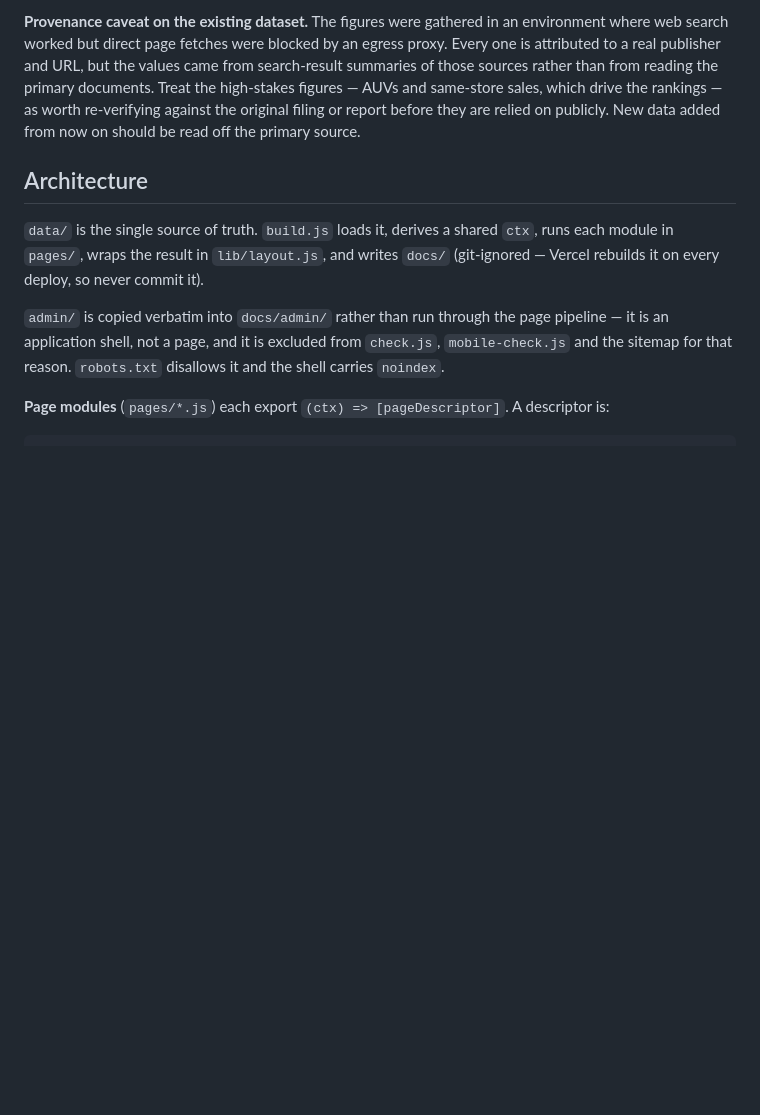
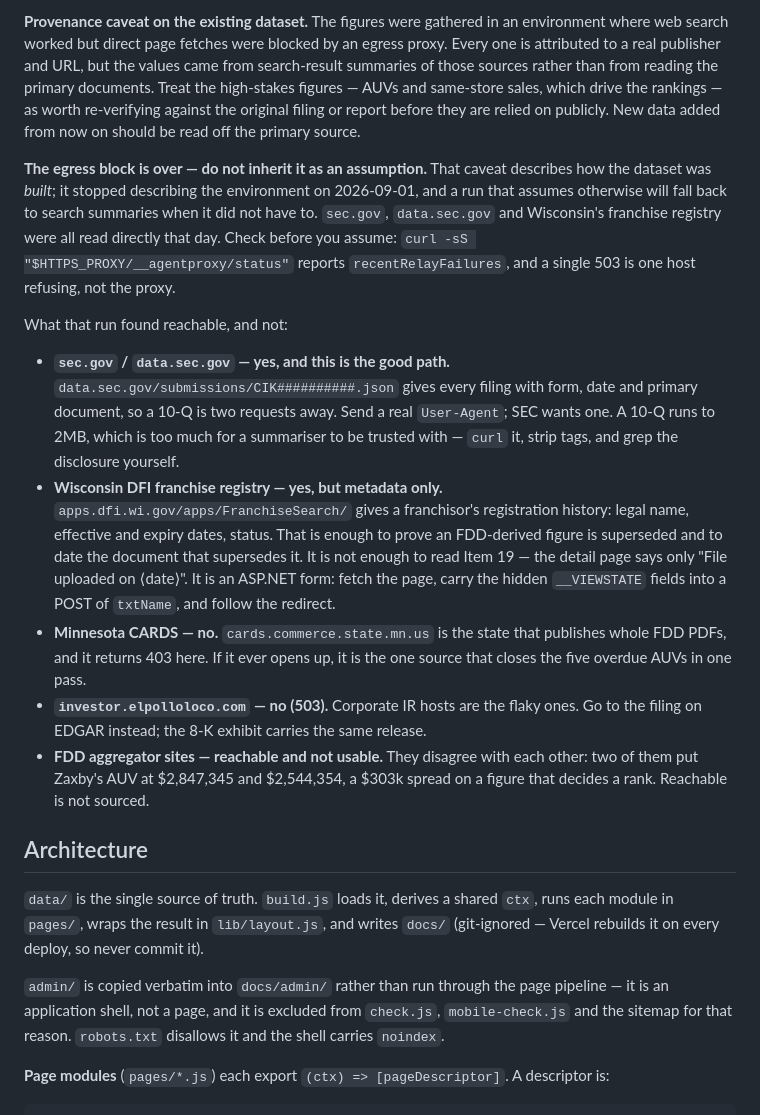
Before and after one commit to Johnsonbuns/Chicken-Sandwich-Wars-2, a Markdown page: CLAUDE.md, the part around one of its changes. Drawn GitHub-style; blank space fills up the shorter version.

```diff
--- a/CLAUDE.md
+++ b/CLAUDE.md
@@ -120,6 +120,21 @@ search-result summaries of those sources rather than from reading the primary do
 Treat the high-stakes figures — AUVs and same-store sales, which drive the rankings — as
 worth re-verifying against the original filing or report before they are relied on
 publicly. New data added from now on should be read off the primary source.
+
+**The egress block is over — do not inherit it as an assumption.** That caveat describes
+how the dataset was *built*; it stopped describing the environment on 2026-09-01, and a
+run that assumes otherwise will fall back to search summaries when it did not have to.
+`sec.gov`, `data.sec.gov` and Wisconsin's franchise registry were all read directly that
+day. Check before you assume: `curl -sS "$HTTPS_PROXY/__agentproxy/status"` reports
+`recentRelayFailures`, and a single 503 is one host refusing, not the proxy.
+
+What that run found reachable, and not:
+
+- **`sec.gov` / `data.sec.gov` — yes, and this is the good path.** `data.sec.gov/submissions/CIK##########.json` gives every filing with form, date and primary document, so a 10-Q is two requests away. Send a real `User-Agent`; SEC wants one. A 10-Q runs to 2MB, which is too much for a summariser to be trusted with — `curl` it, strip tags, and grep the disclosure yourself.
+- **Wisconsin DFI franchise registry — yes, but metadata only.** `apps.dfi.wi.gov/apps/FranchiseSearch/` gives a franchisor's registration history: legal name, effective and expiry dates, status. That is enough to prove an FDD-derived figure is superseded and to date the document that supersedes it. It is not enough to read Item 19 — the detail page says only "File uploaded on ⟨date⟩". It is an ASP.NET form: fetch the page, carry the hidden `__VIEWSTATE` fields into a POST of `txtName`, and follow the redirect.
+- **Minnesota CARDS — no.** `cards.commerce.state.mn.us` is the state that publishes whole FDD PDFs, and it returns 403 here. If it ever opens up, it is the one source that closes the five overdue AUVs in one pass.
+- **`investor.elpolloloco.com` — no (503).** Corporate IR hosts are the flaky ones. Go to the filing on EDGAR instead; the 8-K exhibit carries the same release.
+- **FDD aggregator sites — reachable and not usable.** They disagree with each other: two of them put Zaxby's AUV at $2,847,345 and $2,544,354, a $303k spread on a figure that decides a rank. Reachable is not sourced.
 
 ## Architecture
 
```
Also changed, not shown: other parts of CLAUDE.md (+36 -1 lines).
